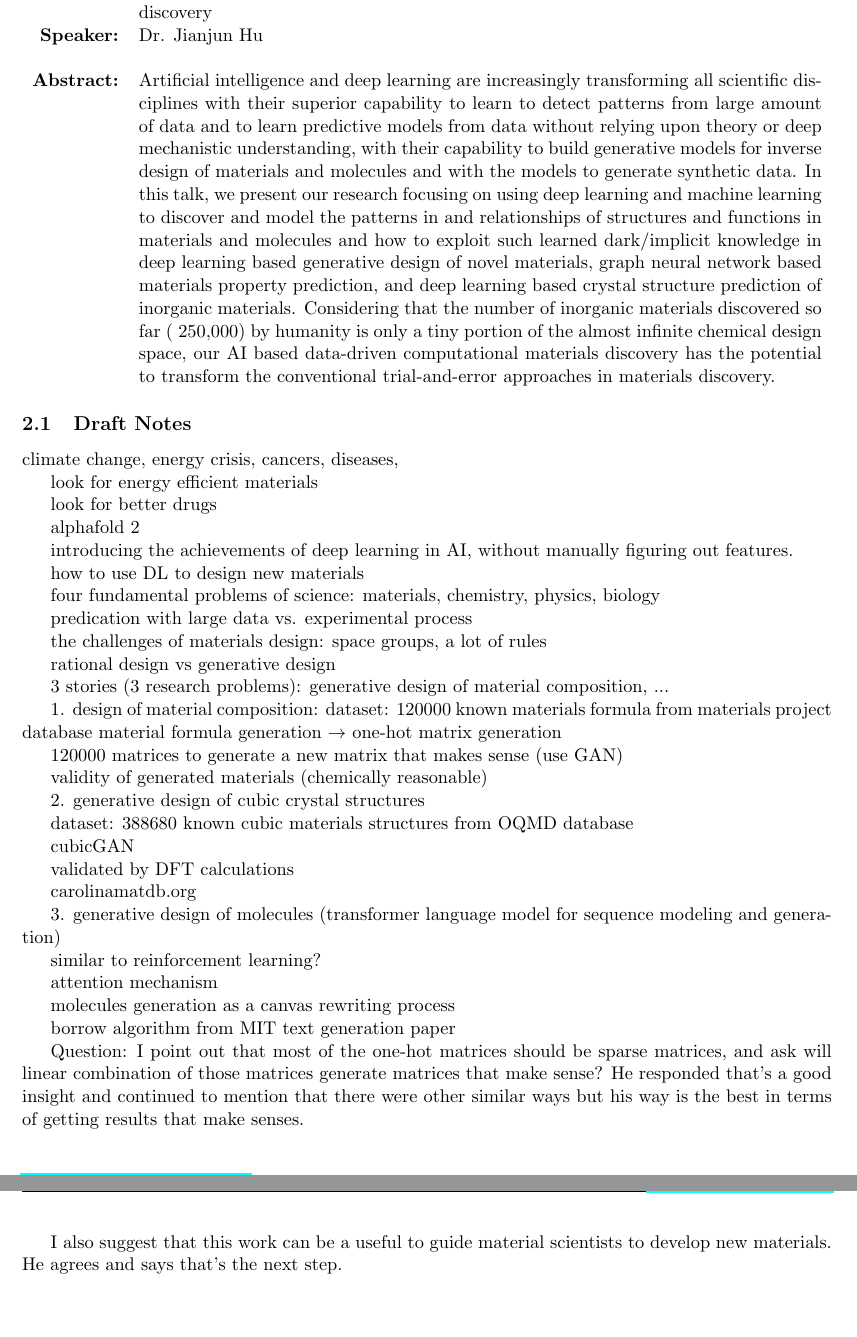
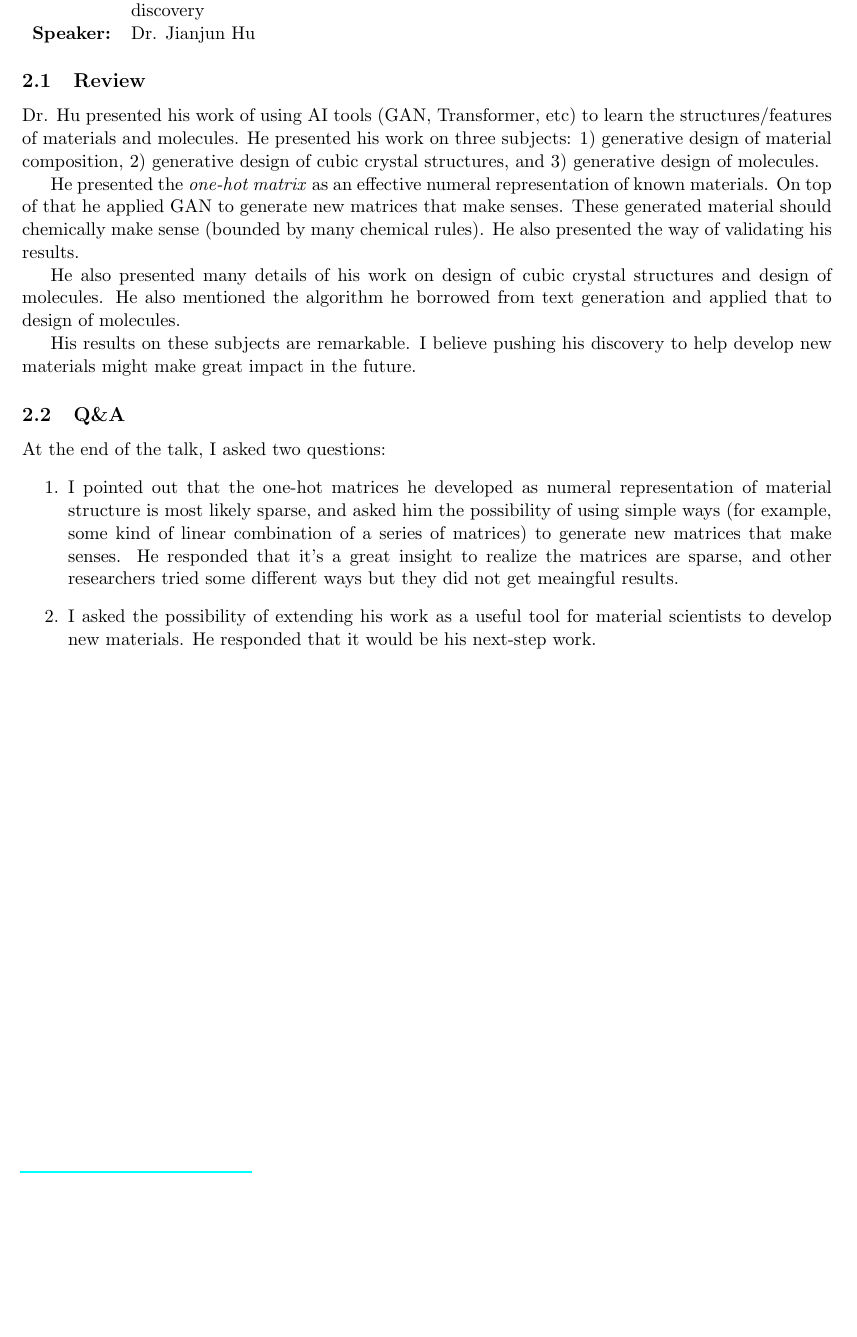
Before and after one commit to zfzhong/csce791, a LaTeX document (csce791-report.tex): two parts of pages 3 and 4 of 4 before the commit and part of page 3 of 3 after it, the two joined at a grey line, cut so that both start at the same text, the shorter picture padded with empty space. Compiled offline with pdfLaTeX.

Commit message:
report on 09/02/2022

```diff
--- a/csce791-report.tex
+++ b/csce791-report.tex
@@ -45,6 +45,7 @@
 \rhead{Zifei (David) Zhong, \url{zhongz@email.sc.edu}}
 \lhead{\leftmark}
 \lfoot{\href{https://github.com/zfzhong/csce791}{github.com/zfzhong/csce791}}
+\rfoot{\thepage}
 
 \title{CSCE 791 Course Report}
 \author{Zifei (David) Zhong}
@@ -75,72 +76,86 @@ I didn't attend the talk, due to my improper management of time and meetings.
 \section{Talk on September 2, 2022}
 \begin{tabularx} {\textwidth}{r X}
 \textbf{Topic}: & AI for science:  How machine learning and deep learning are transforming materials discovery \\
-\textbf{Speaker:} & Dr. Jianjun Hu \\\\
-\textbf{Abstract:} & Artificial intelligence and deep learning are increasingly transforming all scientific disciplines with their superior capability to learn to detect patterns from large amount of data and to learn predictive models from  data without relying upon theory or deep mechanistic understanding, with their capability to build generative models for inverse design of materials and molecules and with the models to generate synthetic data.
-In this talk, we present our research focusing on using deep learning and machine learning to discover and model the patterns in and relationships of structures and functions in materials and molecules and how to exploit such learned dark/implicit knowledge in deep learning based generative design of novel materials, graph neural network based materials property prediction, and deep learning based crystal structure prediction of inorganic materials. Considering that the number of inorganic materials discovered so far (~250,000) by humanity is only a tiny portion of the almost infinite chemical design space, our AI based data-driven computational materials discovery has the potential to transform the conventional trial-and-error approaches in materials discovery. \\
+\textbf{Speaker:} & Dr. Jianjun Hu \\
 \end{tabularx}
 
-\subsection{Draft Notes}
-climate change, energy crisis, cancers, diseases,
+\subsection{Review}
+Dr. Hu presented his work of using AI tools (GAN, Transformer, etc) to learn the structures/features of materials and molecules.  He presented his work on three subjects: 1) generative design of material composition, 2) generative design of cubic crystal structures, and 3) generative design of molecules.
+
+He presented the \emph{one-hot matrix} as an effective numeral representation of known materials. On top of that he applied GAN to generate new matrices that make senses. These generated material should chemically make sense (bounded by many chemical rules). He also presented the way of validating his results.
+
+He also presented many details of his work on design of cubic crystal structures and design of molecules. He also mentioned the algorithm he borrowed from text generation and applied that to design of molecules.
+
+His results on these subjects are remarkable. I believe pushing his discovery to help develop new materials might make great impact in the future.
 
 
-look for energy efficient materials
+\subsection{Q\&A}
+At the end of the talk, I asked two questions:
+\begin{enumerate}
+\item I pointed out that the one-hot matrices he developed as numeral representation of material structure is most likely sparse, and asked him the possibility of using simple ways (for example, some kind of linear combination of a series of matrices) to generate new matrices that make senses. He responded that it's a great insight to realize the matrices are sparse, and other researchers tried some different ways but they did not get meaingful results.
+\item I asked the possibility of extending his work as a useful tool for material scientists to develop new materials. He responded that it would be his next-step work.
+\end{enumerate}
 
-look for better drugs
+%\subsection{My Draft Notes Written in Class}
+%climate change, energy crisis, cancers, diseases,
+%
+%
+%look for energy efficient materials
+%
+%look for better drugs
+%
+%alphafold 2
+%
+%
+%introducing the achievements  of deep learning in AI, without manually figuring out features.
+%
+%how to use DL to design new materials
+%
+%four fundamental problems of science: materials, chemistry, physics, biology
+%
+%predication with large data vs. experimental process
+%
+%
+%the challenges of materials design: space groups, a lot of rules
+%
+%
+%rational design vs generative design
+%
+%3 stories (3 research problems): generative design of material composition, ...
+%
+%
+%1. design of material composition:
+%dataset: 120000 known materials formula from materials project database
+%material formula generation $\rightarrow$ one-hot matrix generation
+%
+%120000 matrices to generate a new matrix that makes sense (use GAN)
+%
+%validity of generated materials (chemically reasonable)
+%
+%2. generative design of cubic crystal structures
+%
+%dataset: 388680 known cubic materials structures from OQMD database
+%
+%cubicGAN
+%
+%
+%validated by DFT calculations
+%
+%carolinamatdb.org
+%
+%3. generative design of molecules  (transformer language model for sequence modeling and generation)
+%
+%similar to reinforcement learning?
+%
+%attention mechanism
+%
+%molecules generation as a canvas rewriting process
+%
+%borrow algorithm from MIT text generation paper
 
-alphafold 2
+%Question: I point out that most of the one-hot matrices should be sparse matrices, and ask will linear combination of those matrices generate matrices that make sense? He responded that's a good insight and continued to mention that there were other similar ways but his way is the best in terms of getting results that make senses.
 
-
-introducing the achievements  of deep learning in AI, without manually figuring out features.
-
-how to use DL to design new materials
-
-four fundamental problems of science: materials, chemistry, physics, biology
-
-predication with large data vs. experimental process
-
-
-the challenges of materials design: space groups, a lot of rules
-
-
-rational design vs generative design
-
-3 stories (3 research problems): generative design of material composition, ...
-
-
-1. design of material composition:
-dataset: 120000 known materials formula from materials project database
-material formula generation $\rightarrow$ one-hot matrix generation
-
-120000 matrices to generate a new matrix that makes sense (use GAN)
-
-validity of generated materials (chemically reasonable)
-
-2. generative design of cubic crystal structures
-
-dataset: 388680 known cubic materials structures from OQMD database
-
-cubicGAN
-
-
-validated by DFT calculations
-
-carolinamatdb.org
-
-3. generative design of molecules  (transformer language model for sequence modeling and generation)
-
-similar to reinforcement learning?
-
-attention mechanism
-
-molecules generation as a canvas rewriting process
-
-borrow algorithm from MIT text generation paper
-
-
-Question: I point out that most of the one-hot matrices should be sparse matrices, and ask will linear combination of those matrices generate matrices that make sense? He responded that's a good insight and continued to mention that there were other similar ways but his way is the best in terms of getting results that make senses.
-
-I also suggest that this work can be a useful to guide material scientists to develop new materials. He agrees and says that's the next step.
+%I also suggest that this work can be a useful to guide material scientists to develop new materials. He agrees and says that's the next step.
 
 
 
```
